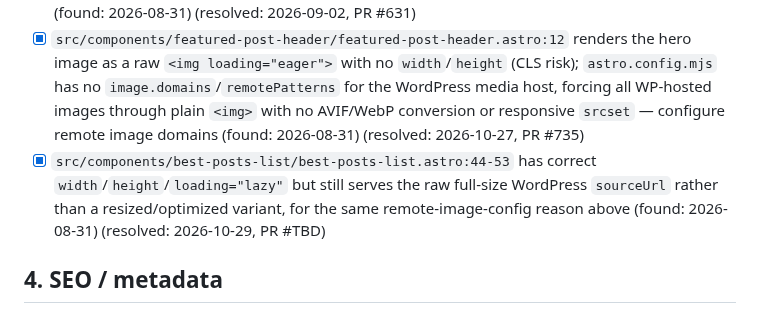
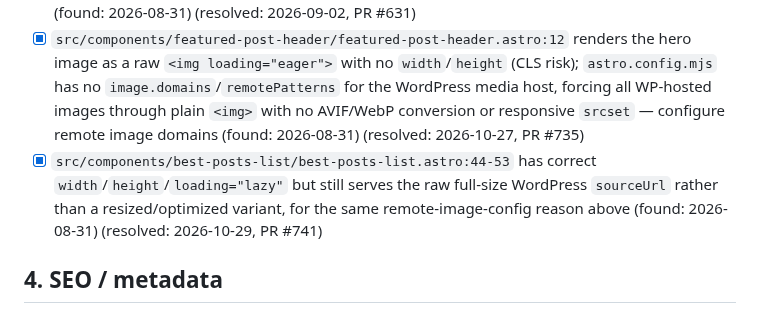
Before and after one commit to jamesthemullet/rdldn, a Markdown page: AUDIT.md, the part around the change. Drawn GitHub-style.

Commit message:
docs: record PR number for AUDIT.md best-posts-list fix
Co-Authored-By: Claude Sonnet 5 <noreply@anthropic.com>
Claude-Session: https://claude.ai/code/session_01FwgxA6kEiET9EKcb6QE3Nv

```diff
--- a/AUDIT.md
+++ b/AUDIT.md
@@ -90,7 +90,7 @@ anywhere else in the codebase.
 - [x] `src/pages/api/homepage-highlights.json.ts:4-10` runs four parallel GraphQL fetches on every request (called client-side from `index.astro:376-377`) with no `Cache-Control` header and no KV caching despite infrequently-changing data (found: 2026-08-31) (resolved: 2026-09-07, PR #642)
 - [x] `src/pages/api/passport/og.ts:6-10` regenerates a `@vercel/og` image on every request with no `Cache-Control` header, so neither CDN nor browser caches it despite repeatable params (found: 2026-08-31) (resolved: 2026-09-02, PR #631)
 - [x] `src/components/featured-post-header/featured-post-header.astro:12` renders the hero image as a raw `<img loading="eager">` with no `width`/`height` (CLS risk); `astro.config.mjs` has no `image.domains`/`remotePatterns` for the WordPress media host, forcing all WP-hosted images through plain `<img>` with no AVIF/WebP conversion or responsive `srcset` — configure remote image domains (found: 2026-08-31) (resolved: 2026-10-27, PR #735)
-- [x] `src/components/best-posts-list/best-posts-list.astro:44-53` has correct `width`/`height`/`loading="lazy"` but still serves the raw full-size WordPress `sourceUrl` rather than a resized/optimized variant, for the same remote-image-config reason above (found: 2026-08-31) (resolved: 2026-10-29, PR #TBD)
+- [x] `src/components/best-posts-list/best-posts-list.astro:44-53` has correct `width`/`height`/`loading="lazy"` but still serves the raw full-size WordPress `sourceUrl` rather than a resized/optimized variant, for the same remote-image-config reason above (found: 2026-08-31) (resolved: 2026-10-29, PR #741)
 
 ## 4. SEO / metadata
 
```
